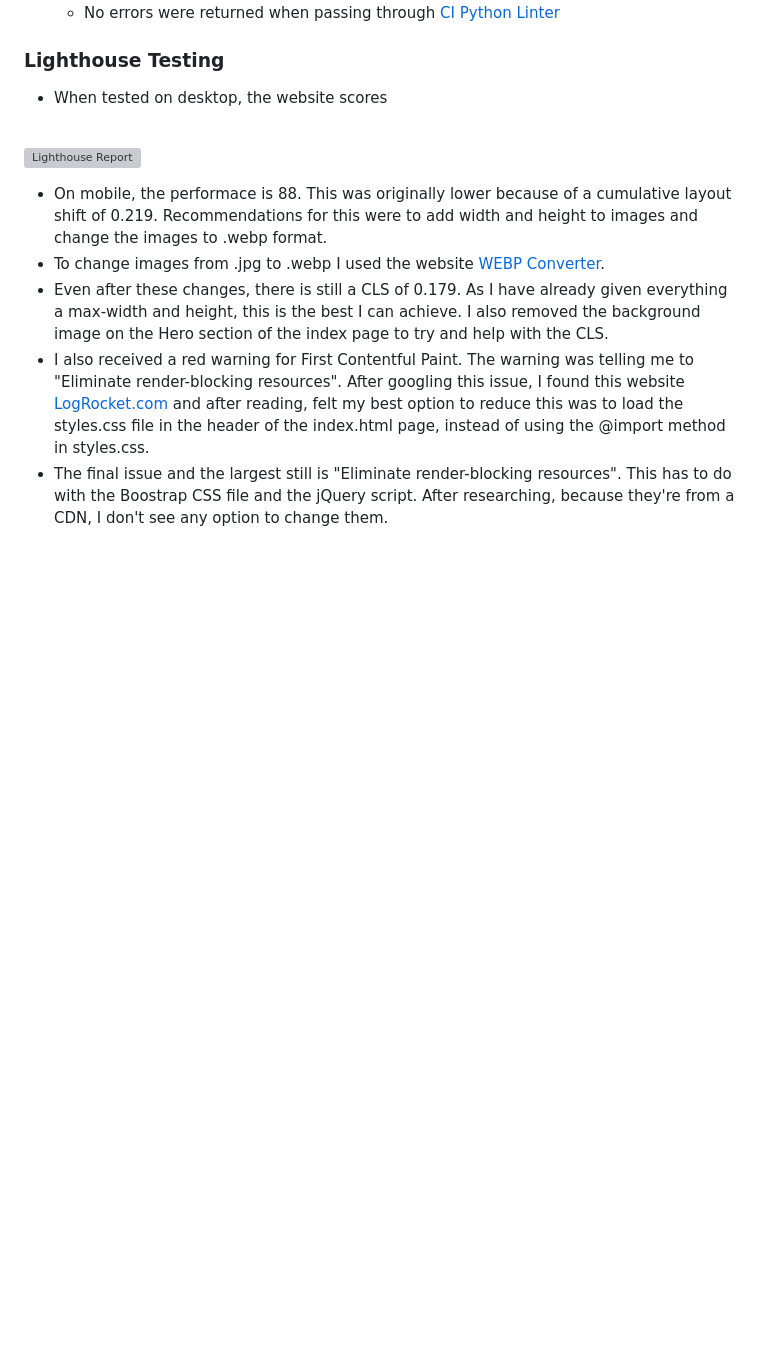
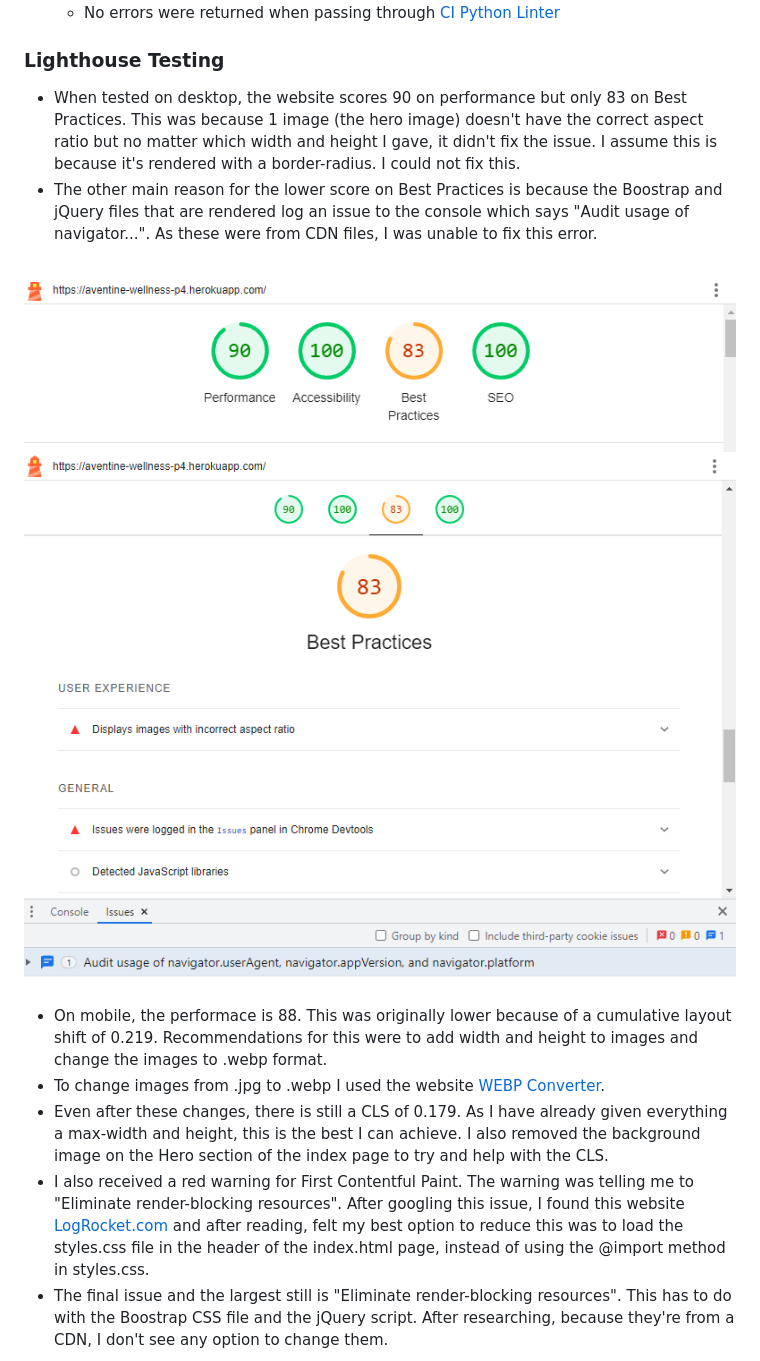
Before and after one commit to VictoriaT87/P4-Aventine-Wellness, a Markdown page: README.md, the part around the change printed below. Drawn GitHub-style; blank space fills up the shorter version; grey boxes are pictures that could not be loaded.

```diff
--- a/README.md
+++ b/README.md
@@ -480,10 +480,12 @@ This was marked was Won't Have by the end of the project. I originally thought t
 
 
 ### Lighthouse Testing
- - When tested on desktop, the website scores
+ - When tested on desktop, the website scores 90 on performance but only 83 on Best Practices. This was because 1 image (the hero image) doesn't have the correct aspect ratio but no matter which width and height I gave, it didn't fix the issue. I assume this is because it's rendered with a border-radius. I could not fix this.
+ - The other main reason for the lower score on Best Practices is because the Boostrap and jQuery files that are rendered log an issue to the console which says "Audit usage of navigator...". As these were from CDN files, I was unable to fix this error.
  <br>
 
-![Lighthouse Report](assets/documentation/index-lighthouse.png)
+![Lighthouse Metrics](documentation/images/lighthouse-desktop.png)
+![Lighthouse Metrics](documentation/images/lighthouse-practices-desktop.png)
 
  - On mobile, the performace is 88. This was originally lower because of a cumulative layout shift of 0.219. Recommendations for this were to add width and height to images and change the images to .webp format.
  - To change images from .jpg to .webp I used the website [WEBP Converter](https://cloudconvert.com/webp-converter).
```
Also changed, not shown: other parts of README.md (+5 -6 lines), documentation/images/coverage_report.png (added), documentation/images/pytest.png (added), 2 other files.
